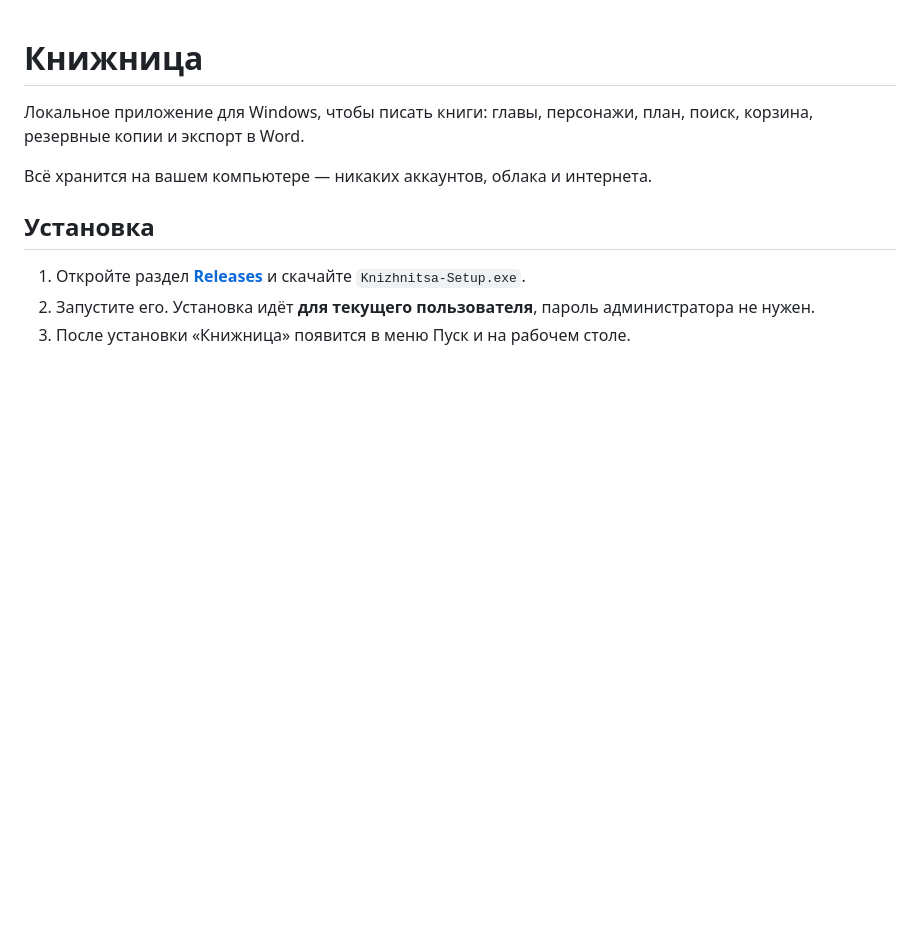
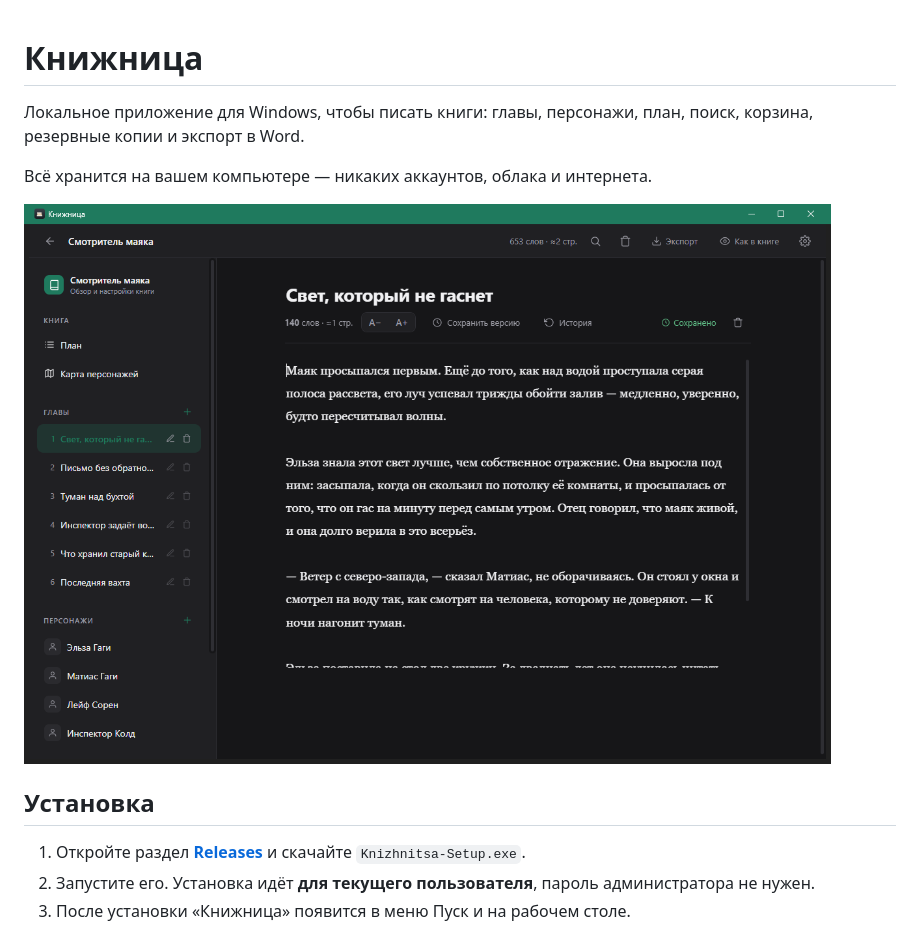
Before and after one commit to ryzhkevichpavel-del/knizhnitsa, a Markdown page: README.md, the part around the change. GitHub-like rendering; pictures changed too: docs/screenshot.png (added); blank space fills up the shorter version.

Commit message:
Add app screenshot to README
Co-Authored-By: Claude Opus 4.8 <noreply@anthropic.com>

```diff
--- a/README.md
+++ b/README.md
@@ -3,6 +3,8 @@
 Локальное приложение для Windows, чтобы писать книги: главы, персонажи, план, поиск, корзина, резервные копии и экспорт в Word.
 
 Всё хранится на вашем компьютере — никаких аккаунтов, облака и интернета.
+
+![Книжница — редактор главы](docs/screenshot.png)
 
 ## Установка
 
```
